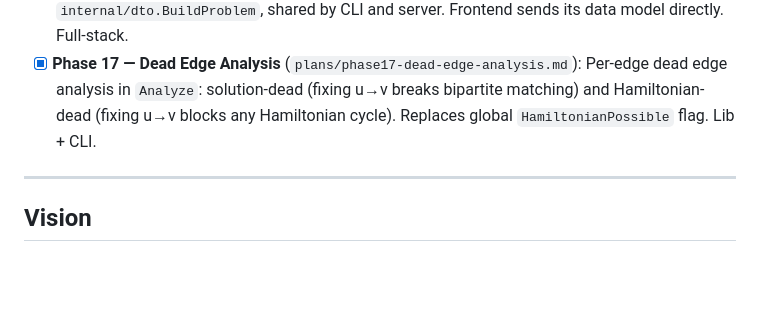
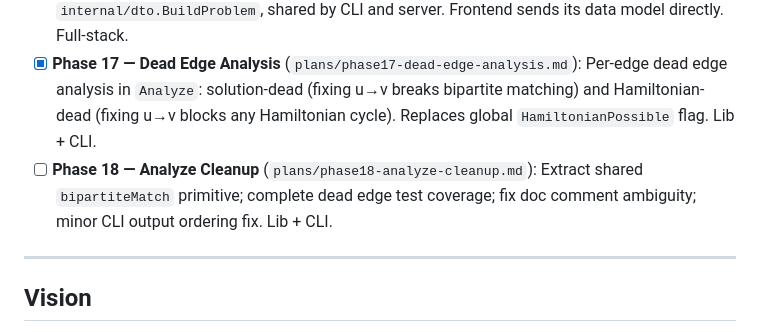
Before and after one commit to cbochs/gift-exchange, a Markdown page: plans/README.md, the part around the change. GitHub-like rendering; blank space fills up the shorter version.

```diff
--- a/plans/README.md
+++ b/plans/README.md
@@ -23,6 +23,7 @@
 - [x] **Phase 15 — Enable/Disable** (`plans/phase15-enable-disable.md`): Toggle participants, blocks, block groups, and relationships inactive without deleting them. Disabled items are filtered before solving. Hash v4 encodes disabled state. Frontend-only.
 - [x] **Phase 16 — Backend Enrichment** (`plans/phase16-backend-enrichment.md`): Move relationship expansion, block-group flattening, and enabled/disabled filtering into `internal/dto.BuildProblem`, shared by CLI and server. Frontend sends its data model directly. Full-stack.
 - [x] **Phase 17 — Dead Edge Analysis** (`plans/phase17-dead-edge-analysis.md`): Per-edge dead edge analysis in `Analyze`: solution-dead (fixing u→v breaks bipartite matching) and Hamiltonian-dead (fixing u→v blocks any Hamiltonian cycle). Replaces global `HamiltonianPossible` flag. Lib + CLI.
+- [ ] **Phase 18 — Analyze Cleanup** (`plans/phase18-analyze-cleanup.md`): Extract shared `bipartiteMatch` primitive; complete dead edge test coverage; fix doc comment ambiguity; minor CLI output ordering fix. Lib + CLI.
 
 ---
 
```
Also changed, not shown: CLAUDE.md (+5 -4 lines), plans/phase18-analyze-cleanup.md (added, +148 -0 lines).
